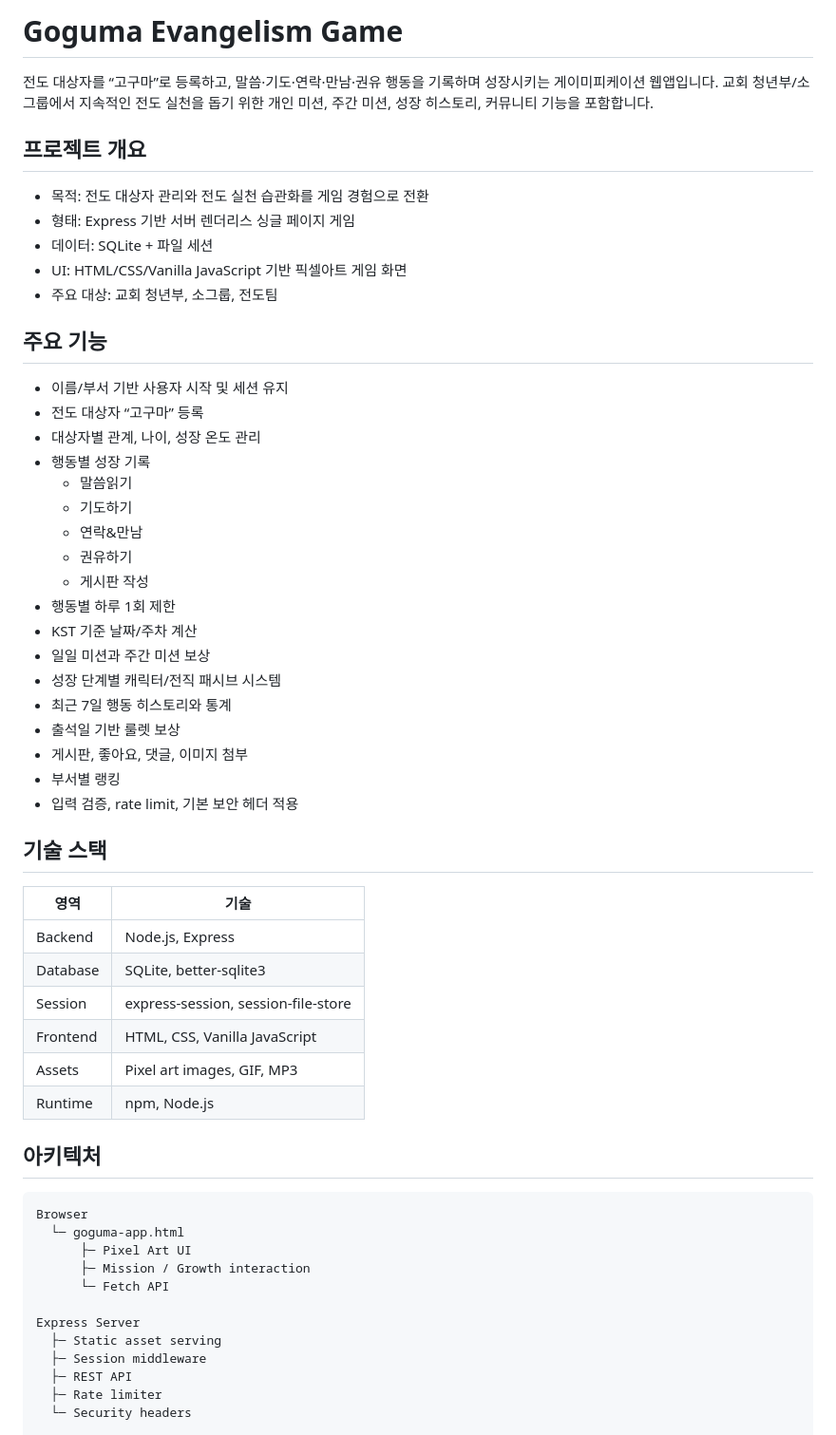
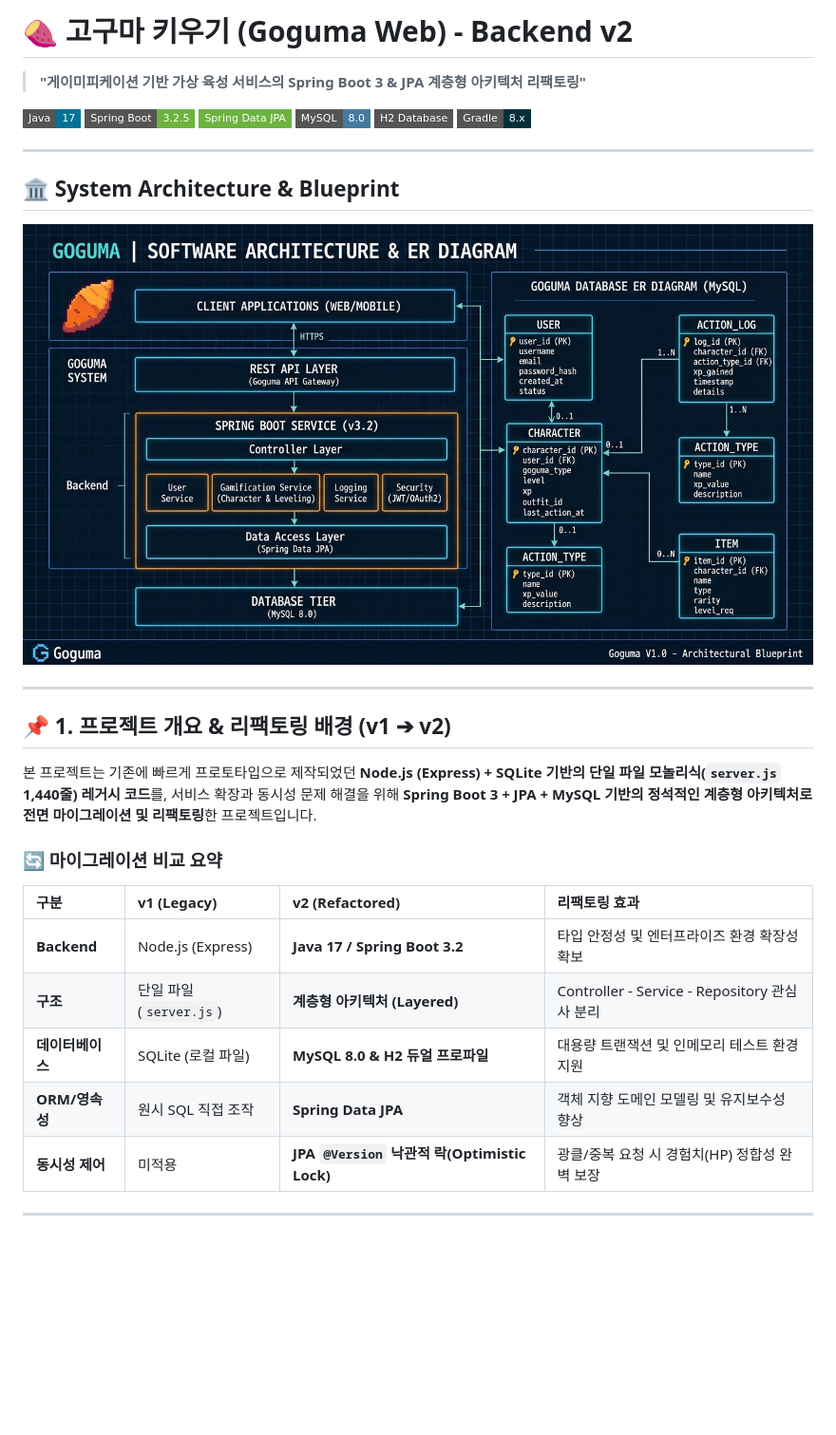
Before and after one commit to 1928704-afk/gugu, a Markdown page: README.md, the part around one of its changes. Shown at 95% size. Drawn GitHub-style; pictures changed too: docs/images/architecture.jpg (added); badges without logos; blank space fills up the shorter version.

Commit message:
docs: add comprehensive README with architecture diagram, ERD and API specs

````diff
--- a/README.md
+++ b/README.md
@@ -1,60 +1,36 @@
-# Goguma Evangelism Game
+# 🍠 고구마 키우기 (Goguma Web) - Backend v2
 
-전도 대상자를 “고구마”로 등록하고, 말씀·기도·연락·만남·권유 행동을 기록하며 성장시키는 게이미피케이션 웹앱입니다. 교회 청년부/소그룹에서 지속적인 전도 실천을 돕기 위한 개인 미션, 주간 미션, 성장 히스토리, 커뮤니티 기능을 포함합니다.
+> **"게이미피케이션 기반 가상 육성 서비스의 Spring Boot 3 & JPA 계층형 아키텍처 리팩토링"**
 
-## 프로젝트 개요
+<p align="left">
+  <img src="https://img.shields.io/badge/Java-17-007396?style=flat-square&logo=java&logoColor=white"/>
+  <img src="https://img.shields.io/badge/Spring_Boot-3.2.5-6DB33F?style=flat-square&logo=springboot&logoColor=white"/>
+  <img src="https://img.shields.io/badge/Spring_Data_JPA-6DB33F?style=flat-square"/>
+  <img src="https://img.shields.io/badge/MySQL-8.0-4479A1?style=flat-square&logo=mysql&logoColor=white"/>
+  <img src="https://img.shields.io/badge/H2_Database-grey?style=flat-square"/>
+  <img src="https://img.shields.io/badge/Gradle-8.x-02303A?style=flat-square&logo=gradle&logoColor=white"/>
+</p>
 
-- 목적: 전도 대상자 관리와 전도 실천 습관화를 게임 경험으로 전환
-- 형태: Express 기반 서버 렌더리스 싱글 페이지 게임
-- 데이터: SQLite + 파일 세션
-- UI: HTML/CSS/Vanilla JavaScript 기반 픽셀아트 게임 화면
-- 주요 대상: 교회 청년부, 소그룹, 전도팀
+---
 
-## 주요 기능
+## 🏛️ System Architecture & Blueprint
 
-- 이름/부서 기반 사용자 시작 및 세션 유지
-- 전도 대상자 “고구마” 등록
-- 대상자별 관계, 나이, 성장 온도 관리
-- 행동별 성장 기록
-  - 말씀읽기
-  - 기도하기
-  - 연락&만남
-  - 권유하기
-  - 게시판 작성
-- 행동별 하루 1회 제한
-- KST 기준 날짜/주차 계산
-- 일일 미션과 주간 미션 보상
-- 성장 단계별 캐릭터/전직 패시브 시스템
-- 최근 7일 행동 히스토리와 통계
-- 출석일 기반 룰렛 보상
-- 게시판, 좋아요, 댓글, 이미지 첨부
-- 부서별 랭킹
-- 입력 검증, rate limit, 기본 보안 헤더 적용
+![Goguma System Architecture & ERD](docs/images/architecture.jpg)
 
-## 기술 스택
+---
 
-| 영역 | 기술 |
-| --- | --- |
-| Backend | Node.js, Express |
-| Database | SQLite, better-sqlite3 |
-| Session | express-session, session-file-store |
-| Frontend | HTML, CSS, Vanilla JavaScript |
-| Assets | Pixel art images, GIF, MP3 |
-| Runtime | npm, Node.js |
+## 📌 1. 프로젝트 개요 & 리팩토링 배경 (v1 ➔ v2)
 
-## 아키텍처
+본 프로젝트는 기존에 빠르게 프로토타입으로 제작되었던 **Node.js (Express) + SQLite 기반의 단일 파일 모놀리식(`server.js` 1,440줄) 레거시 코드**를, 서비스 확장과 동시성 문제 해결을 위해 **Spring Boot 3 + JPA + MySQL 기반의 정석적인 계층형 아키텍처로 전면 마이그레이션 및 리팩토링**한 프로젝트입니다.
 
-```text
-Browser
-  └─ goguma-app.html
-      ├─ Pixel Art UI
-      ├─ Mission / Growth interaction
-      └─ Fetch API
+### 🔄 마이그레이션 비교 요약
+| 구분 | v1 (Legacy) | v2 (Refactored) | 리팩토링 효과 |
+| :--- | :--- | :--- | :--- |
+| **Backend** | Node.js (Express) | **Java 17 / Spring Boot 3.2** | 타입 안정성 및 엔터프라이즈 환경 확장성 확보 |
+| **구조** | 단일 파일(`server.js`) | **계층형 아키텍처 (Layered)** | Controller - Service - Repository 관심사 분리 |
+| **데이터베이스** | SQLite (로컬 파일) | **MySQL 8.0 & H2 듀얼 프로파일** | 대용량 트랜잭션 및 인메모리 테스트 환경 지원 |
+| **ORM/영속성** | 원시 SQL 직접 조작 | **Spring Data JPA** | 객체 지향 도메인 모델링 및 유지보수성 향상 |
+| **동시성 제어** | 미적용 | **JPA `@Version` 낙관적 락(Optimistic Lock)** | 광클/중복 요청 시 경험치(HP) 정합성 완벽 보장 |
 
-Express Server
-  ├─ Static asset serving
-  ├─ Session middleware
-  ├─ REST API
-  ├─ Rate limiter
-  └─ Security headers
+---
 
````
Also changed, not shown: other parts of README.md (+134 -73 lines).
